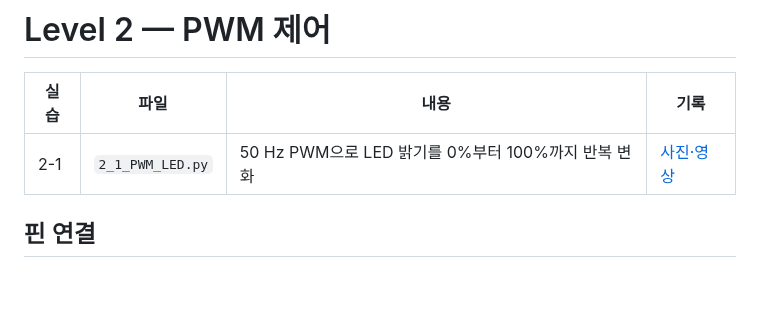
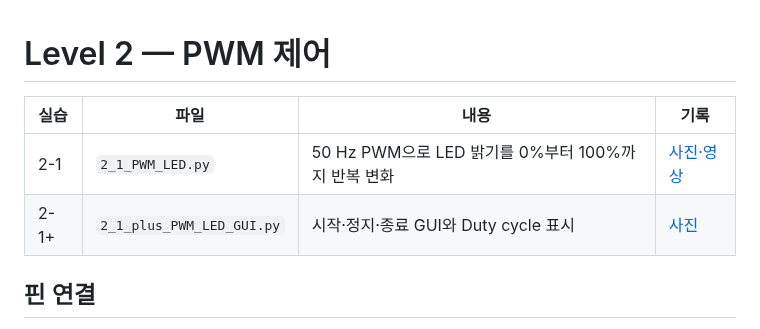
Before and after one commit to Phjrab/project, a Markdown page: level_2/README.md, the part around the change. Rendered like a GitHub page; blank space fills up the shorter version.

Commit message:
Add Level 2-1 plus PWM control GUI

```diff
--- a/level_2/README.md
+++ b/level_2/README.md
@@ -3,6 +3,7 @@
 | 실습 | 파일 | 내용 | 기록 |
 | --- | --- | --- | --- |
 | 2-1 | `2_1_PWM_LED.py` | 50 Hz PWM으로 LED 밝기를 0%부터 100%까지 반복 변화 | [사진·영상](images/2-1/) |
+| 2-1+ | `2_1_plus_PWM_LED_GUI.py` | 시작·정지·종료 GUI와 Duty cycle 표시 | [사진](images/2-1+/) |
 
 ## 핀 연결
 
```
Also changed, not shown: level_2/images/2-1+/01_gui_ready.png (added), level_2/images/2-1+/02_gui_running_95_percent.png (added), 2 other files.
